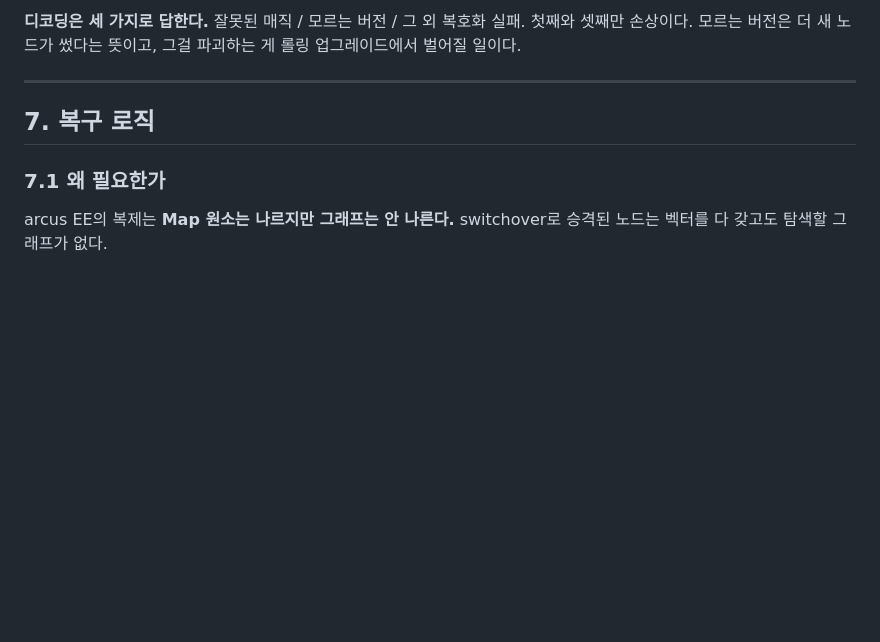
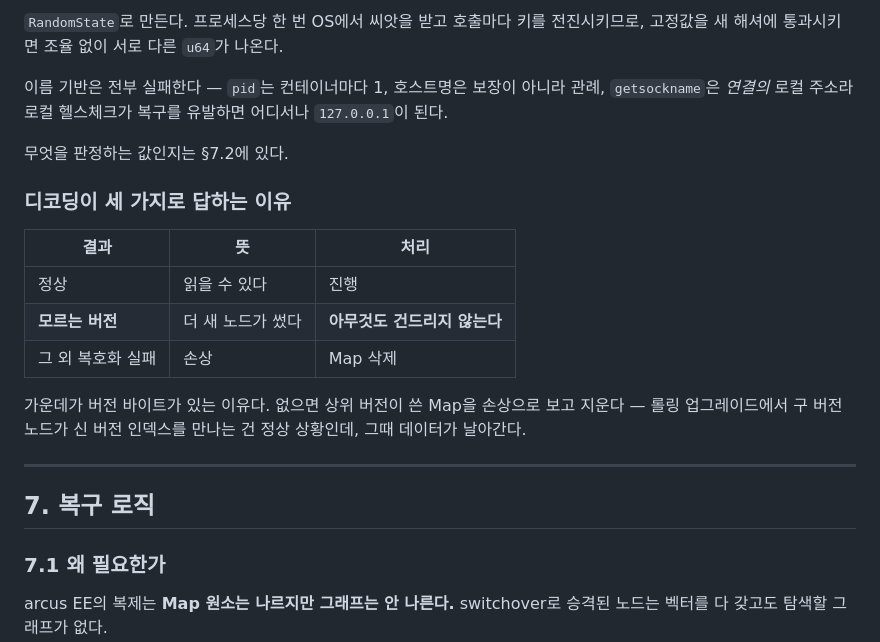
Before and after one commit to ing-eoking/ArcVector, a Markdown page: docs/내부구조.md, the part around one of its changes. Drawn GitHub-style; blank space fills up the shorter version.

```diff
--- a/docs/내부구조.md
+++ b/docs/내부구조.md
@@ -380,7 +401,24 @@ id로, 메타데이터는 `AV META`로 지정해 읽고, 복구의 순회도 종
 
-**디코딩은 세 가지로 답한다.** 잘못된 매직 / 모르는 버전 / 그 외 복호화 실패. 첫째와
-셋째만 손상이다. 모르는 버전은 더 새 노드가 썼다는 뜻이고, 그걸 파괴하는 게 롤링
-업그레이드에서 벌어질 일이다.
+`RandomState`로 만든다. 프로세스당 한 번 OS에서 씨앗을 받고 호출마다 키를 전진시키므로,
+고정값을 새 해셔에 통과시키면 조율 없이 서로 다른 `u64`가 나온다.
+
+이름 기반은 전부 실패한다 — `pid`는 컨테이너마다 1, 호스트명은 보장이 아니라 관례,
+`getsockname`은 *연결의* 로컬 주소라 로컬 헬스체크가 복구를 유발하면 어디서나 `127.0.0.1`이
+된다.
+
+무엇을 판정하는 값인지는 §7.2에 있다.
+
+### 디코딩이 세 가지로 답하는 이유
+
+| 결과 | 뜻 | 처리 |
+|---|---|---|
+| 정상 | 읽을 수 있다 | 진행 |
+| **모르는 버전** | 더 새 노드가 썼다 | **아무것도 건드리지 않는다** |
+| 그 외 복호화 실패 | 손상 | Map 삭제 |
+
+가운데가 버전 바이트가 있는 이유다. 없으면 상위 버전이 쓴 Map을 손상으로 보고 지운다 —
+롤링 업그레이드에서 구 버전 노드가 신 버전 인덱스를 만나는 건 정상 상황인데, 그때 데이터가
+날아간다.
 
 ---
 
```
Also changed, not shown: other parts of docs/내부구조.md (+53 -32 lines).
